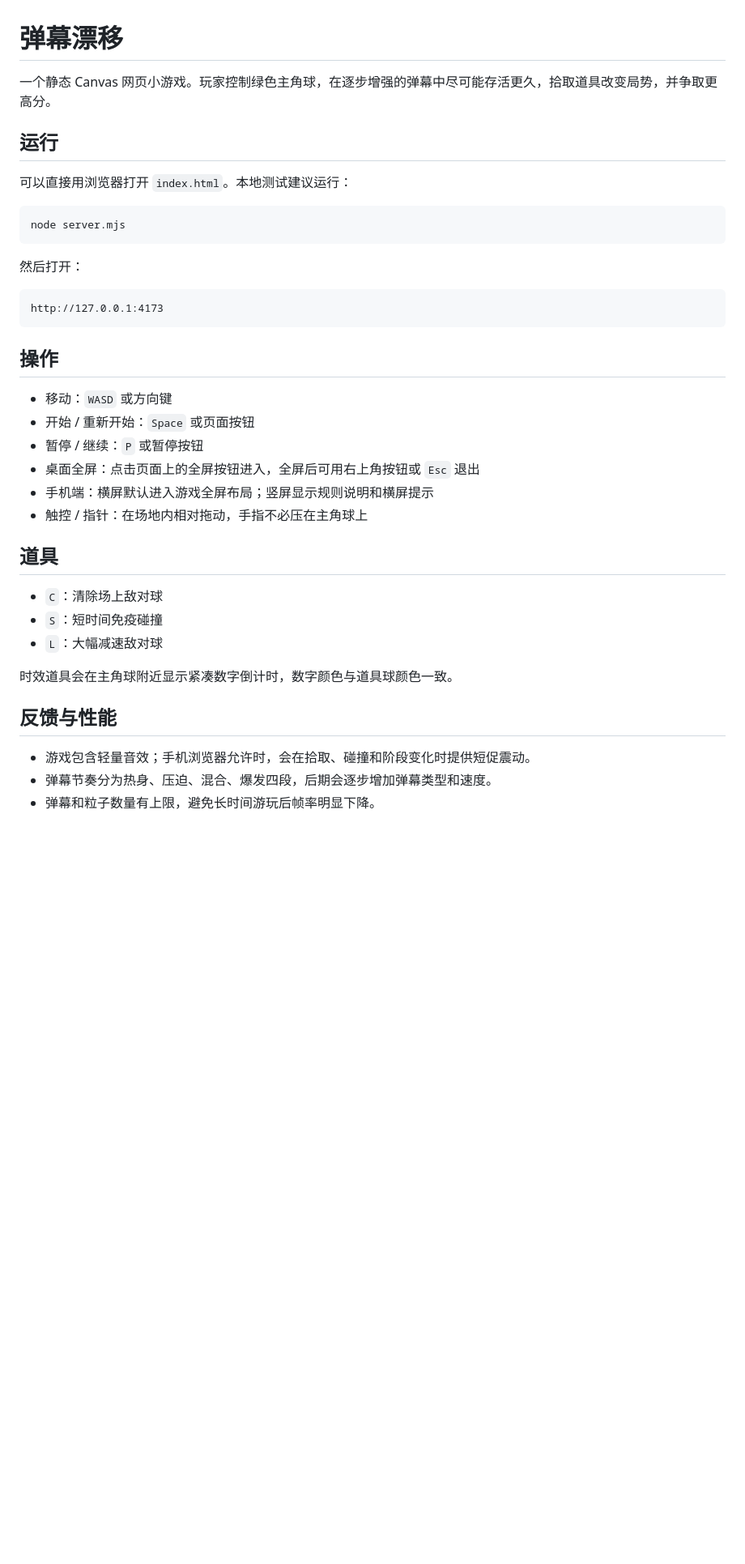
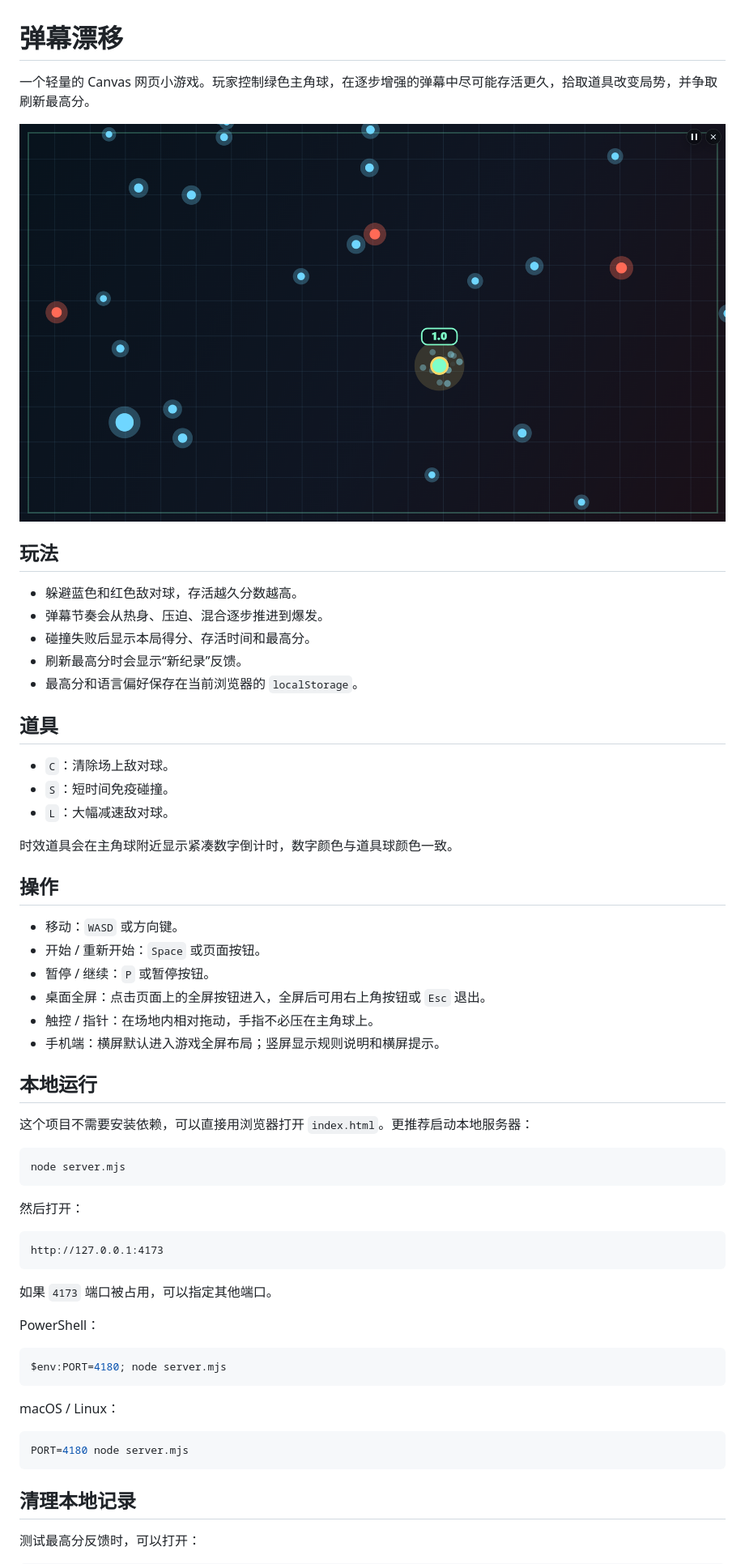
Before and after one commit to Magy-Rlof/bullet-drift, a Markdown page: README.md, the part around the change printed below. Shown: that part at 81% size. Rendered like a GitHub page; pictures changed too: docs/screenshot-gameplay.png (added); blank space fills up the shorter version.

````diff
--- a/README.md
+++ b/README.md
@@ -1,10 +1,37 @@
 # 弹幕漂移
 
-一个静态 Canvas 网页小游戏。玩家控制绿色主角球，在逐步增强的弹幕中尽可能存活更久，拾取道具改变局势，并争取更高分。
+一个轻量的 Canvas 网页小游戏。玩家控制绿色主角球，在逐步增强的弹幕中尽可能存活更久，拾取道具改变局势，并争取刷新最高分。
 
-## 运行
+![弹幕漂移实机画面](docs/screenshot-gameplay.png)
 
-可以直接用浏览器打开 `index.html`。本地测试建议运行：
+## 玩法
+
+- 躲避蓝色和红色敌对球，存活越久分数越高。
+- 弹幕节奏会从热身、压迫、混合逐步推进到爆发。
+- 碰撞失败后显示本局得分、存活时间和最高分。
+- 刷新最高分时会显示“新纪录”反馈。
+- 最高分和语言偏好保存在当前浏览器的 `localStorage`。
+
+## 道具
+
+- `C`：清除场上敌对球。
+- `S`：短时间免疫碰撞。
+- `L`：大幅减速敌对球。
+
+时效道具会在主角球附近显示紧凑数字倒计时，数字颜色与道具球颜色一致。
+
+## 操作
+
+- 移动：`WASD` 或方向键。
+- 开始 / 重新开始：`Space` 或页面按钮。
+- 暂停 / 继续：`P` 或暂停按钮。
+- 桌面全屏：点击页面上的全屏按钮进入，全屏后可用右上角按钮或 `Esc` 退出。
+- 触控 / 指针：在场地内相对拖动，手指不必压在主角球上。
+- 手机端：横屏默认进入游戏全屏布局；竖屏显示规则说明和横屏提示。
+
+## 本地运行
+
+这个项目不需要安装依赖，可以直接用浏览器打开 `index.html`。更推荐启动本地服务器：
 
 ```bash
 node server.mjs
@@ -16,26 +43,21 @@ node server.mjs
 http://127.0.0.1:4173
 ```
 
-## 操作
+如果 `4173` 端口被占用，可以指定其他端口。
 
-- 移动：`WASD` 或方向键
-- 开始 / 重新开始：`Space` 或页面按钮
-- 暂停 / 继续：`P` 或暂停按钮
-- 桌面全屏：点击页面上的全屏按钮进入，全屏后可用右上角按钮或 `Esc` 退出
-- 手机端：横屏默认进入游戏全屏布局；竖屏显示规则说明和横屏提示
-- 触控 / 指针：在场地内相对拖动，手指不必压在主角球上
+PowerShell：
 
-## 道具
+```powershell
+$env:PORT=4180; node server.mjs
+```
 
-- `C`：清除场上敌对球
-- `S`：短时间免疫碰撞
-- `L`：大幅减速敌对球
+macOS / Linux：
 
-时效道具会在主角球附近显示紧凑数字倒计时，数字颜色与道具球颜色一致。
+```bash
+PORT=4180 node server.mjs
+```
 
-## 反馈与性能
+## 清理本地记录
 
-- 游戏包含轻量音效；手机浏览器允许时，会在拾取、碰撞和阶段变化时提供短促震动。
-- 弹幕节奏分为热身、压迫、混合、爆发四段，后期会逐步增加弹幕类型和速度。
-- 弹幕和粒子数量有上限，避免长时间游玩后帧率明显下降。
+测试最高分反馈时，可以打开：
 
````
Also changed, not shown: other parts of README.md (+47 -2 lines), RELEASE.md (added, +122 -0 lines).
